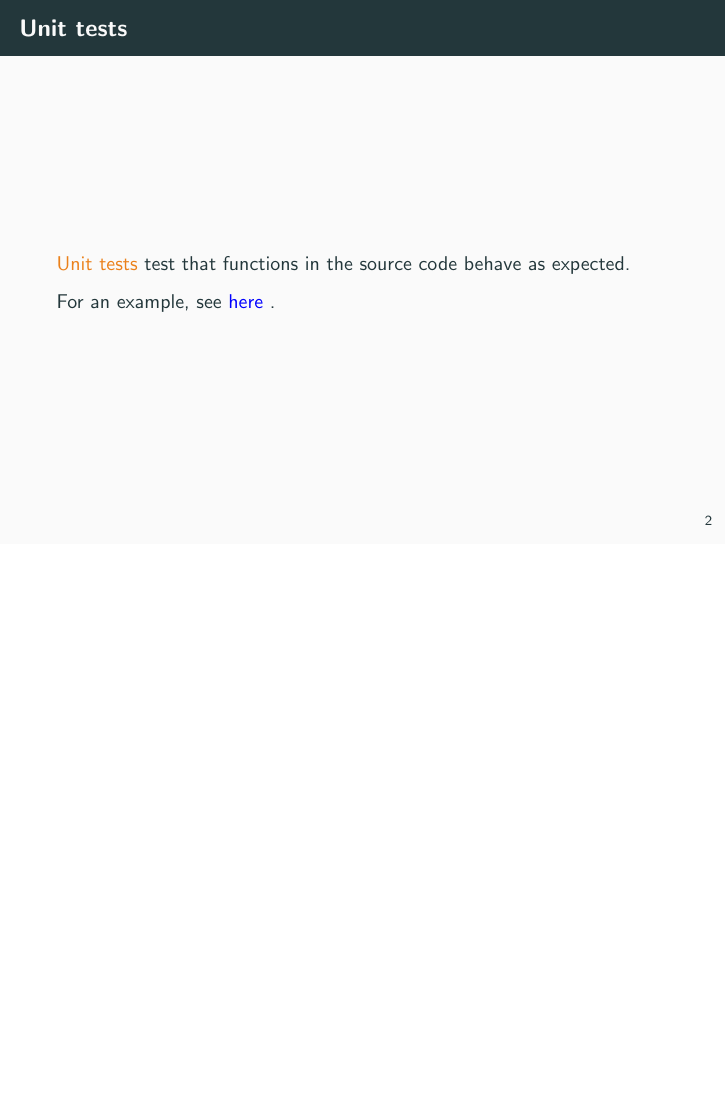
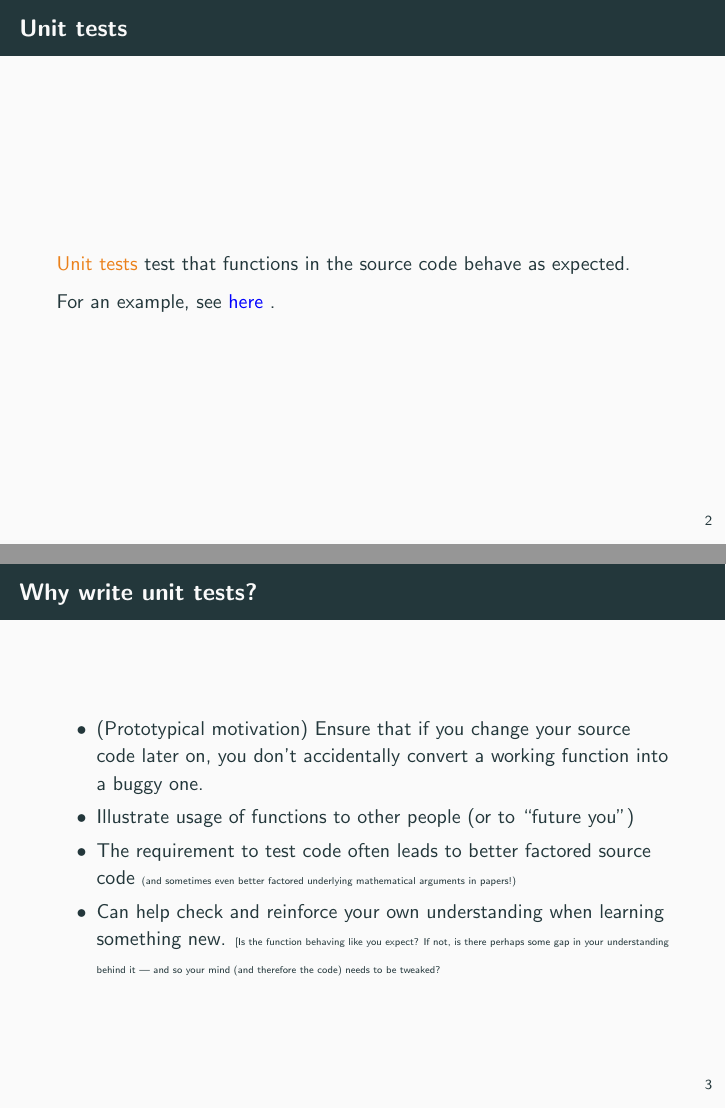
Before and after one commit to mikewojnowicz/acc, LaTeX slides (slides/unit_testing.tex): page 3 of 12 before the commit and pages 3 and 4 of 13 after it, the two joined at a grey line, the shorter picture padded with empty space. The pictures show the PDF file slides/unit_testing.pdf that the author committed with the source.

Commit message:
Update unit testing slides

```diff
--- a/slides/unit_testing.tex
+++ b/slides/unit_testing.tex
@@ -25,6 +25,16 @@
 \alert{Unit tests} test that functions in the source code behave as expected.
 
  For an example, see \href{https://github.com/mikewojnowicz/acc/blob/master/tests/unit/test_arithmetic.py}{\blue{here}}.
+\end{frame}
+
+\begin{frame}{Why write unit tests?}
+\begin{itemize}
+\item (Prototypical motivation) Ensure that if you change your source code later on, you don’t accidentally convert a working function into a buggy one.  %This basically takes the work most of us do anyways to test a function, and allows us to rerun automatic checks before committing.
+\item Illustrate usage of functions to other people (or to “future you”)
+\item The requirement to test code often leads to better factored source code {\tiny (and sometimes even better factored underlying mathematical arguments in papers!)}  %Tell them the ELBO story — took ~ 1 week of my time, a couple hours of a PI’s time, and most of a meeting with 4 ppl with Ph.D.’s to find a couple of silly errors in the  ELBO.   Unit tests can prevent this — getting stuck on some tedious detail, lost in a sea of complexity!
+\item Can help check and reinforce your own understanding when learning something new. {\tiny [Is the function behaving like you expect?  If not, is there perhaps some gap in your understanding behind it — and so your mind (and therefore the code) needs to be tweaked?}    %Finally property-based unit tests can help check and reinforce your own understanding when you’re learning something new. Is the function behaving like you expect?  If not, is there perhaps some gap in your understanding behind it — and so your mind (and therefore the code) needs to be tweaked?  (Catchy motto: unit testing your mind).    Example: inverse wishart sampler… better understanding of the prior sum of squares parameter.
+\end{itemize}
+
 \end{frame}
 
 
```
Also changed, not shown: slides/unit_testing.pdf.
